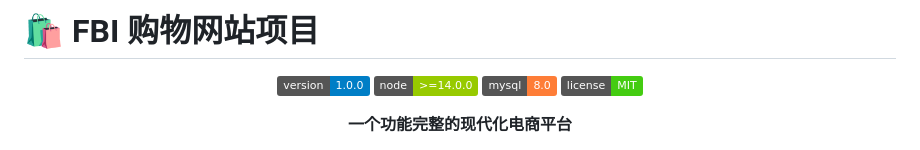
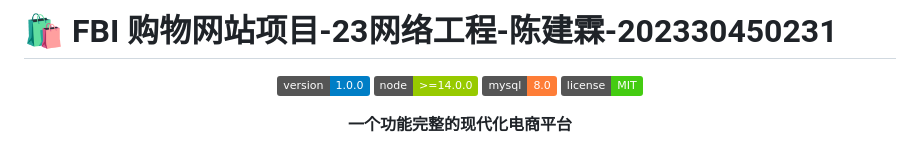
Before and after one commit to Airjiannan05/FBI, a Markdown page: README.md, the part around the change. GitHub-like rendering; badges without logos.

Commit message:
更新readme

```diff
--- a/README.md
+++ b/README.md
@@ -1,4 +1,4 @@
-# 🛍️ FBI 购物网站项目
+# 🛍️ FBI 购物网站项目-23网络工程-陈建霖-202330450231
 
 <div align="center">
 
```
